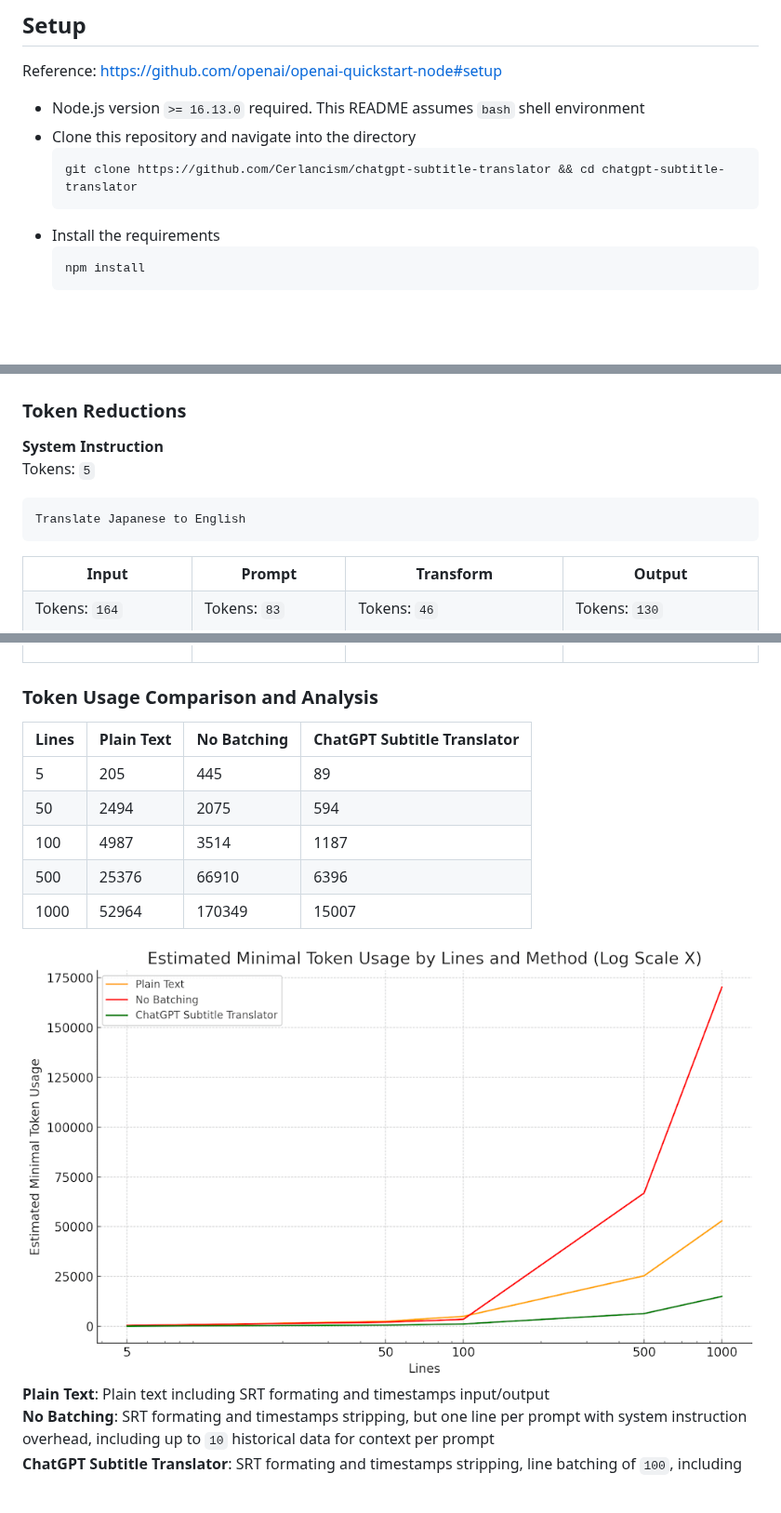
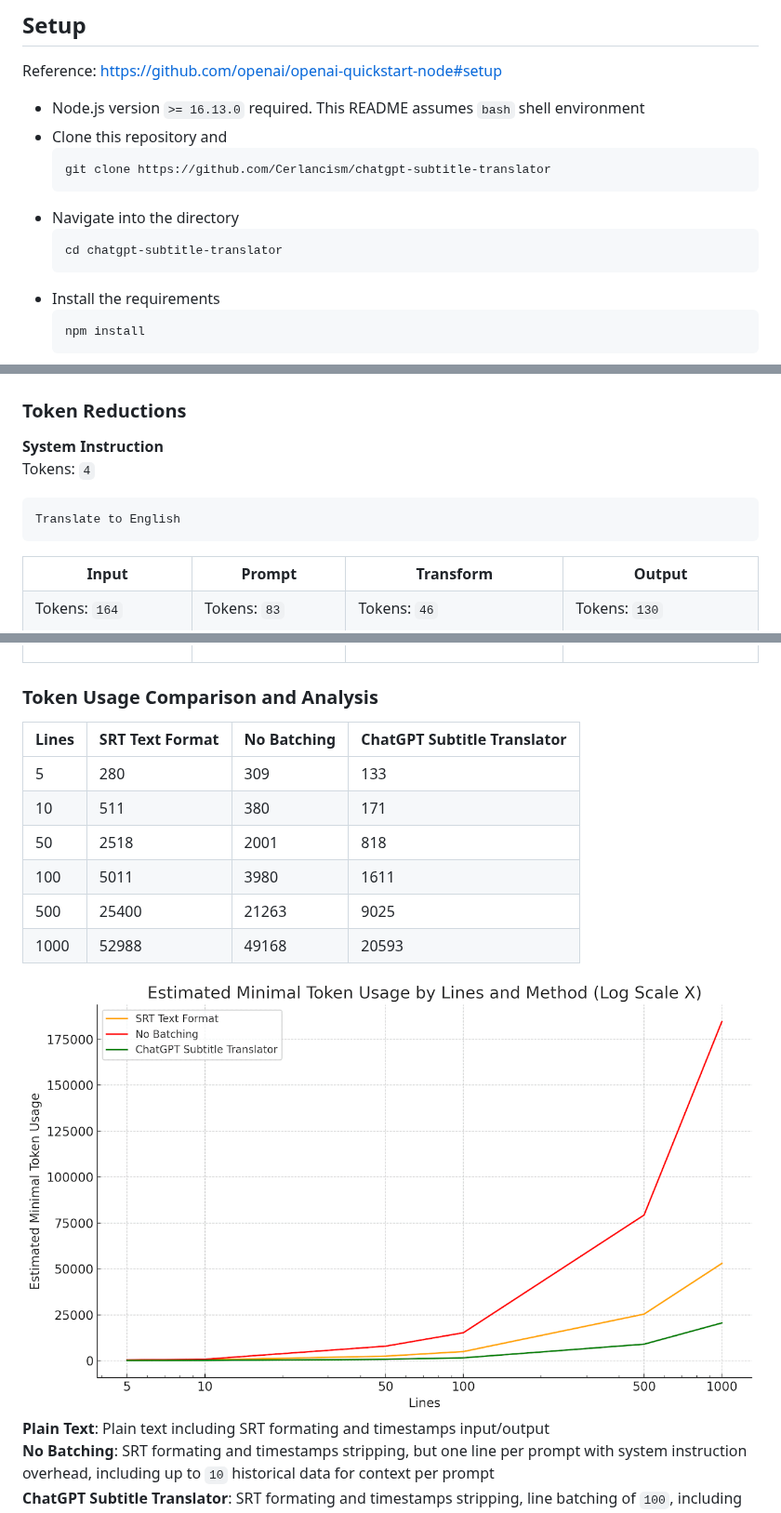
Before and after one commit to Cerlancism/chatgpt-subtitle-translator, a Markdown page: README.md, 3 parts joined by grey strips. Shown at 93% size. Drawn GitHub-style; pictures changed too: docs/comparison_analysis_chart.png; blank space fills up the shorter version.

Commit message:
docs: include more analysis and data

````diff
--- a/README.md
+++ b/README.md
@@ -19,9 +20,13 @@ This utility uses the OpenAI ChatGPT API to translate text, with a specific focu
 ## Setup
 Reference: <https://github.com/openai/openai-quickstart-node#setup>
 - Node.js version `>= 16.13.0` required. This README assumes `bash` shell environment
-- Clone this repository and navigate into the directory
+- Clone this repository and
   ```bash
-  git clone https://github.com/Cerlancism/chatgpt-subtitle-translator && cd chatgpt-subtitle-translator
+  git clone https://github.com/Cerlancism/chatgpt-subtitle-translator
+  ```
+- Navigate into the directory
+  ```bash
+  cd chatgpt-subtitle-translator
   ```
 - Install the requirements
   ```bash
@@ -218,9 +223,9 @@ Yes, it's very nice weather.
 ## How it works
 ### Token Reductions
 **System Instruction**
-Tokens: `5`
+Tokens: `4`
 ```
-Translate Japanese to English
+Translate to English
 ```
 <table>
 <tr>
@@ -330,13 +335,15 @@ Yes, it's very nice weather.
 ### Token Usage Comparison and Analysis
 
 
-| Lines | Plain Text | No Batching | ChatGPT Subtitle Translator |
-|-------|------------|-------------|-----------------------------|
-| 5     | 205        | 445         | 89                          |
-| 50    | 2494       | 2075        | 594                         |
-| 100   | 4987       | 3514        | 1187                        |
-| 500   | 25376      | 66910       | 6396                        |
-| 1000  | 52964      | 170349      | 15007                       |
+| Lines | SRT Text Format | No Batching | ChatGPT Subtitle Translator |
+|-------|-----------------|-------------|-----------------------------|
+| 5     | 280             | 309         | 133                         |
+| 10    | 511             | 380         | 171                         |
+| 50    | 2518            | 2001        | 818                         |
+| 100   | 5011            | 3980        | 1611                        |
+| 500   | 25400           | 21263       | 9025                        |
+| 1000  | 52988           | 49168       | 20593                       |
+
 
 ![comparison analysis chart](./docs/comparison_analysis_chart.png)
 **Plain Text**: Plain text including SRT formating and timestamps input/output
````
Also changed, not shown: other parts of README.md (+6 -5 lines), 15 other files.
